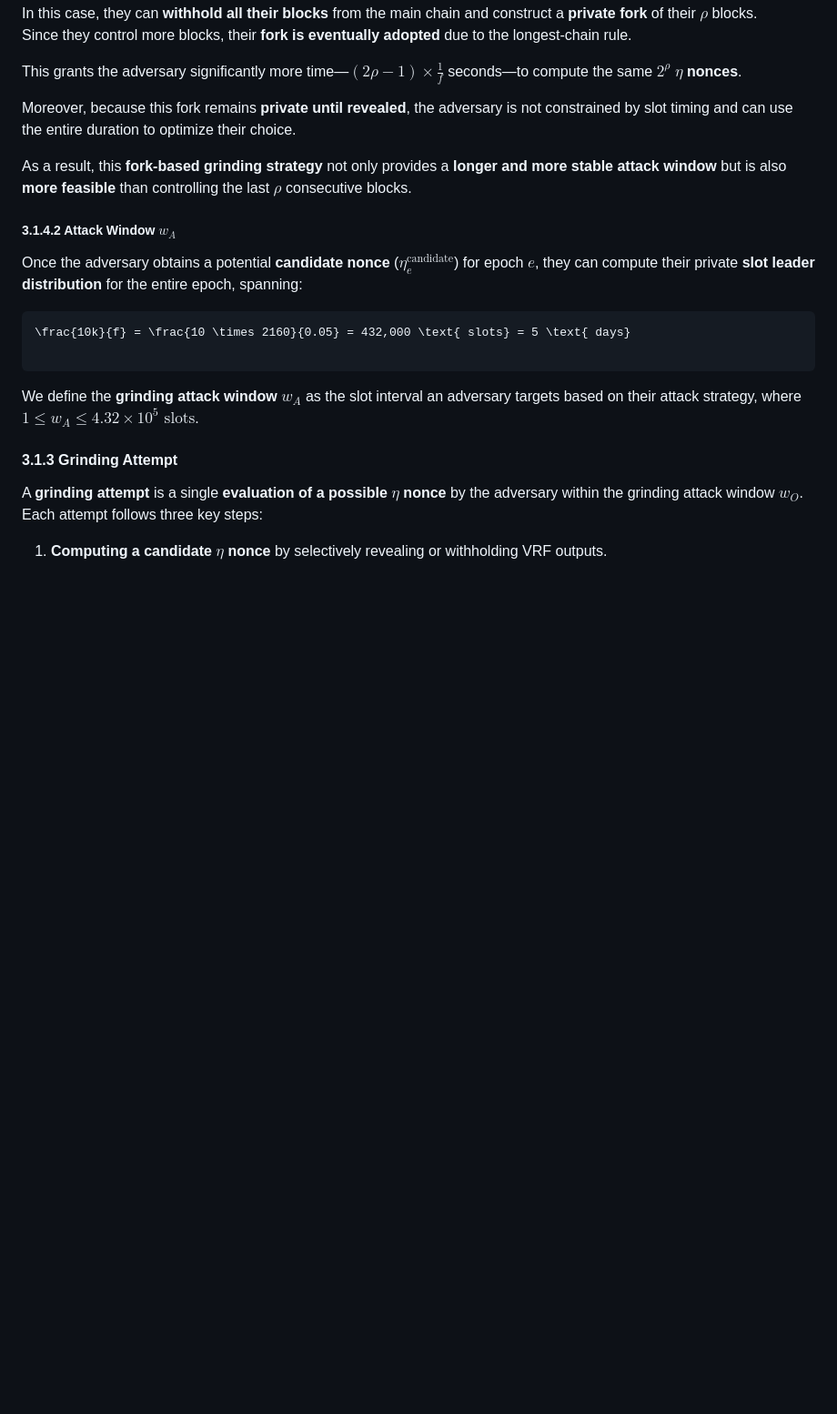
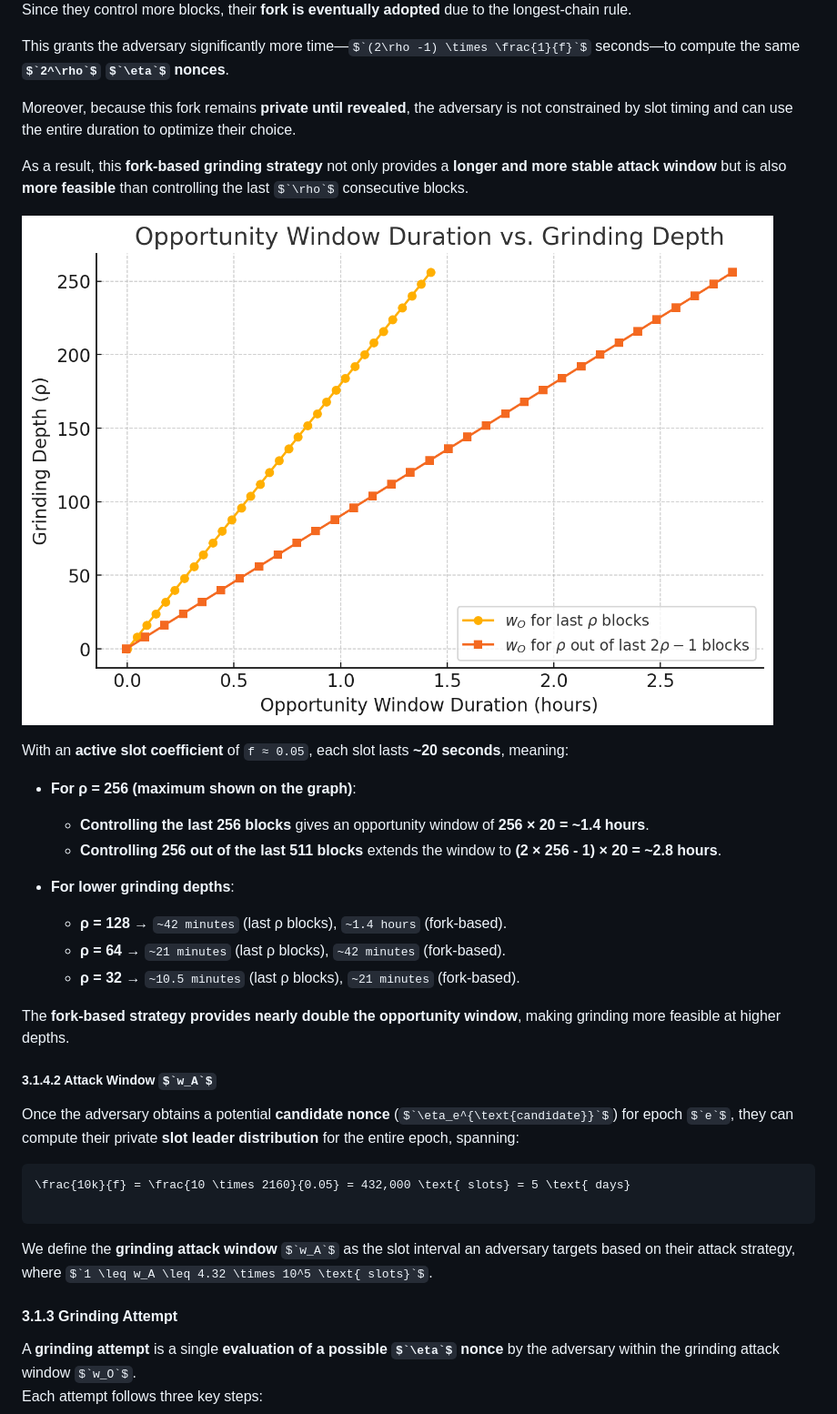
Before and after one commit to input-output-hk/ouroboros-phalanx-protocol, a Markdown page: CPS/Readme.md, the part around the change. Shown: that part at 91% size. Rendered like a GitHub page; pictures changed too: CPS/image-21.png (added); some formulas as TeX source; blank space fills up the shorter version.

```diff
--- a/CPS/Readme.md
+++ b/CPS/Readme.md
@@ -824,6 +824,20 @@ Moreover, because this fork remains **private until revealed**, the adversary is
 
 As a result, this **fork-based grinding strategy** not only provides a **longer and more stable attack window** but is also **more feasible** than controlling the last $`\rho`$ consecutive blocks.
 
+![alt text](image-21.png)
+
+With an **active slot coefficient** of `f ≈ 0.05`, each slot lasts **~20 seconds**, meaning:
+- **For ρ = 256 (maximum shown on the graph)**:
+  - **Controlling the last 256 blocks** gives an opportunity window of **256 × 20 = ~1.4 hours**.
+  - **Controlling 256 out of the last 511 blocks** extends the window to **(2 × 256 - 1) × 20 = ~2.8 hours**.
+
+- **For lower grinding depths**:
+  - **ρ = 128** → `~42 minutes` (last ρ blocks), `~1.4 hours` (fork-based).
+  - **ρ = 64** → `~21 minutes` (last ρ blocks), `~42 minutes` (fork-based).
+  - **ρ = 32** → `~10.5 minutes` (last ρ blocks), `~21 minutes` (fork-based).
+
+The **fork-based strategy provides nearly double the opportunity window**, making grinding more feasible at higher depths.
+
 ##### 3.1.4.2 Attack Window $`w_A`$
 
 Once the adversary obtains a potential **candidate nonce** ($`\eta_e^{\text{candidate}}`$) for epoch $`e`$, they can compute their private **slot leader distribution** for the entire epoch, spanning:
```
